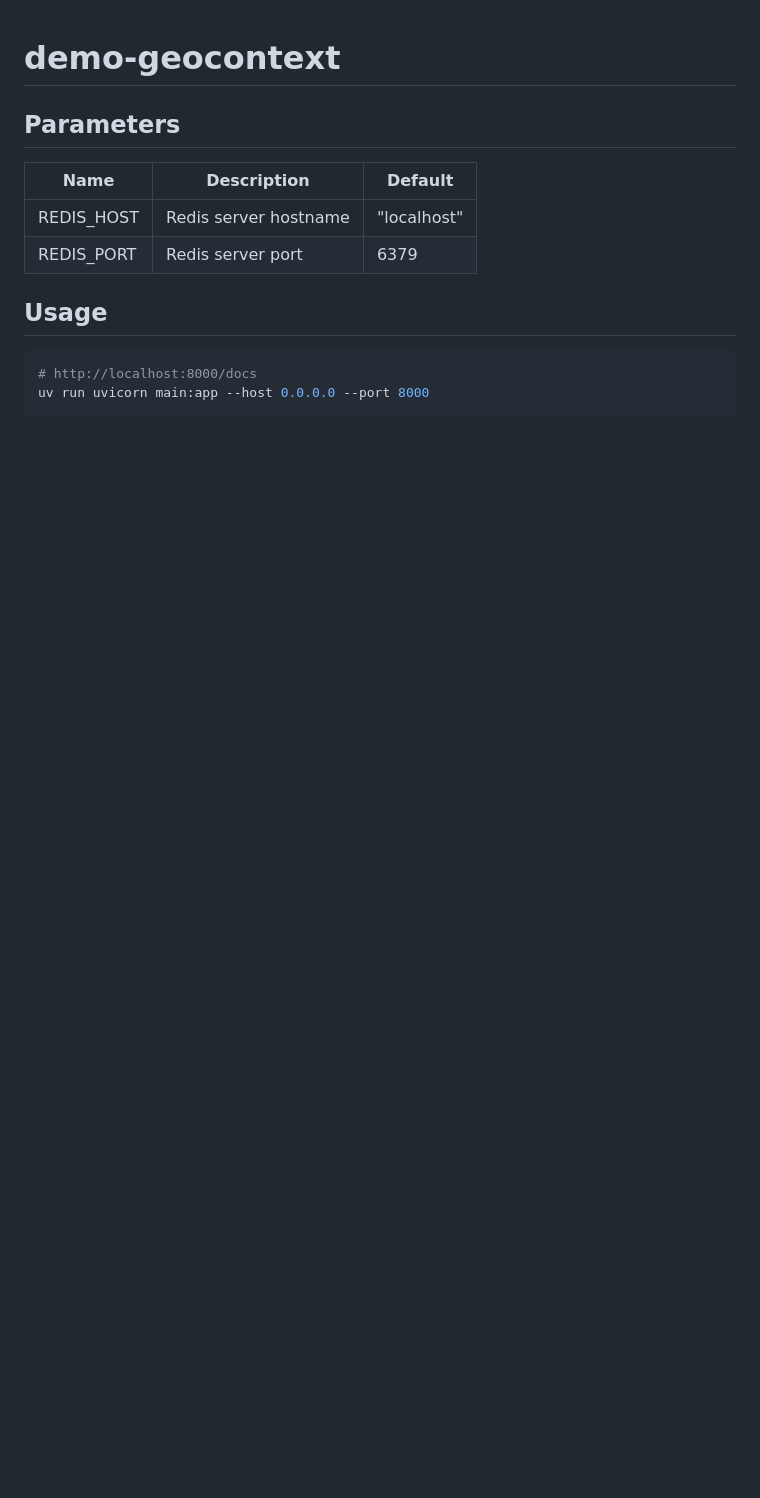
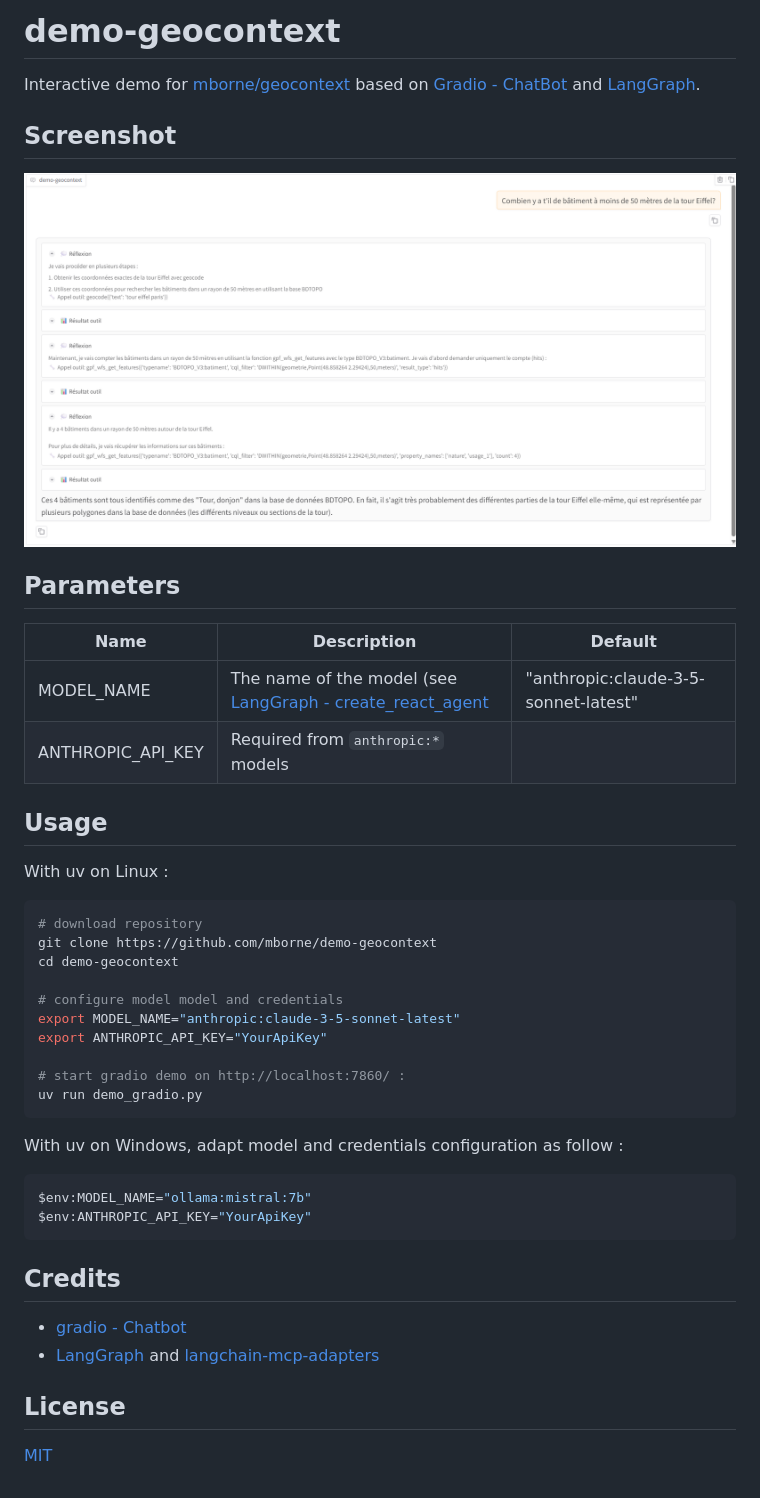
Before and after one commit to ignfab/demo-geocontext, a Markdown page: README.md, the part around the change. Rendered like a GitHub page; pictures changed too: img/screenshot.png (added); blank space fills up the shorter version.

Commit message:
docs: add minimal README and code docs

````diff
--- a/README.md
+++ b/README.md
@@ -1,16 +1,48 @@
+# demo-geocontext
 
-# demo-geocontext
+Interactive demo for [mborne/geocontext](https://github.com/mborne/geocontext#readme) based on [Gradio - ChatBot](https://www.gradio.app/guides/creating-a-chatbot-fast) and  [LangGraph](https://langchain-ai.github.io/langgraph/agents/mcp/#use-mcp).
+
+## Screenshot
+
+![Screenshot](img/screenshot.png)
 
 ## Parameters
 
-| Name        | Description                | Default     |
-|-------------|----------------------------|-------------|
-| REDIS_HOST  | Redis server hostname      | "localhost" |
-| REDIS_PORT  | Redis server port          | 6379        |
+| Name              | Description                                                                                                                          | Default                              |
+| ----------------- | ------------------------------------------------------------------------------------------------------------------------------------ | ------------------------------------ |
+| MODEL_NAME        | The name of the model (see [LangGraph - create_react_agent](https://langchain-ai.github.io/langgraph/agents/models/#use-in-an-agent) | "anthropic:claude-3-5-sonnet-latest" |
+| ANTHROPIC_API_KEY | Required from `anthropic:*` models                                                                                                   |                                      |
 
 ## Usage
 
+With uv on Linux :
+
 ```bash
-# http://localhost:8000/docs
-uv run uvicorn main:app --host 0.0.0.0 --port 8000
+# download repository
+git clone https://github.com/mborne/demo-geocontext
+cd demo-geocontext
+
+# configure model model and credentials
+export MODEL_NAME="anthropic:claude-3-5-sonnet-latest"
+export ANTHROPIC_API_KEY="YourApiKey"
+
+# start gradio demo on http://localhost:7860/ :
+uv run demo_gradio.py
 ```
+
+With uv on Windows, adapt model and credentials configuration as follow :
+
+```powershell
+$env:MODEL_NAME="ollama:mistral:7b"
+$env:ANTHROPIC_API_KEY="YourApiKey"
+```
+
+
+## Credits
+
+* [gradio - Chatbot](https://www.gradio.app/docs/gradio/chatbot)
+* [LangGraph](https://langchain-ai.github.io/langgraph/agents/mcp/#use-mcp) and [langchain-mcp-adapters](https://github.com/langchain-ai/langchain-mcp-adapters#readme)
+
+## License
+
+[MIT](./LICENSE)
````
Also changed, not shown: 6 other files.
